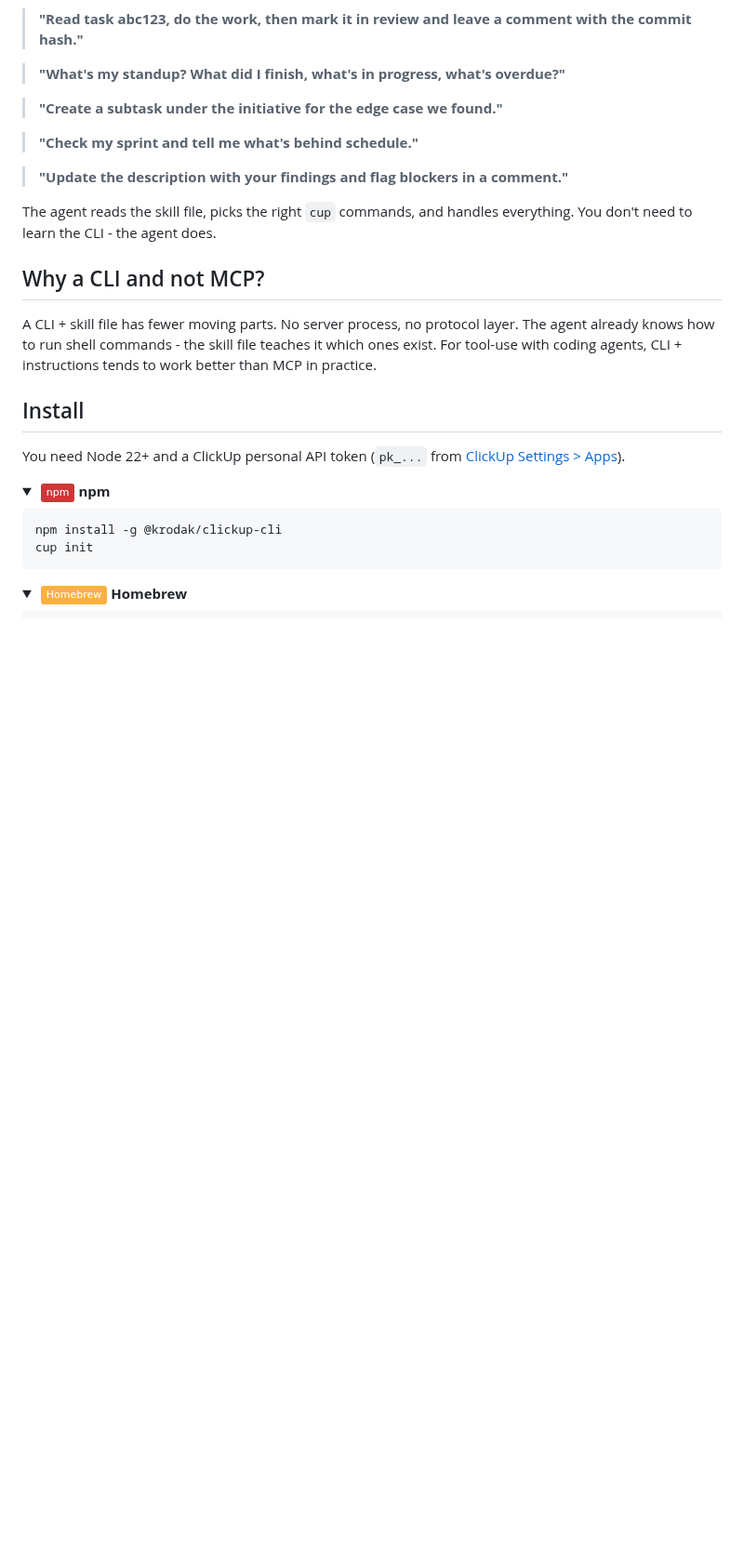
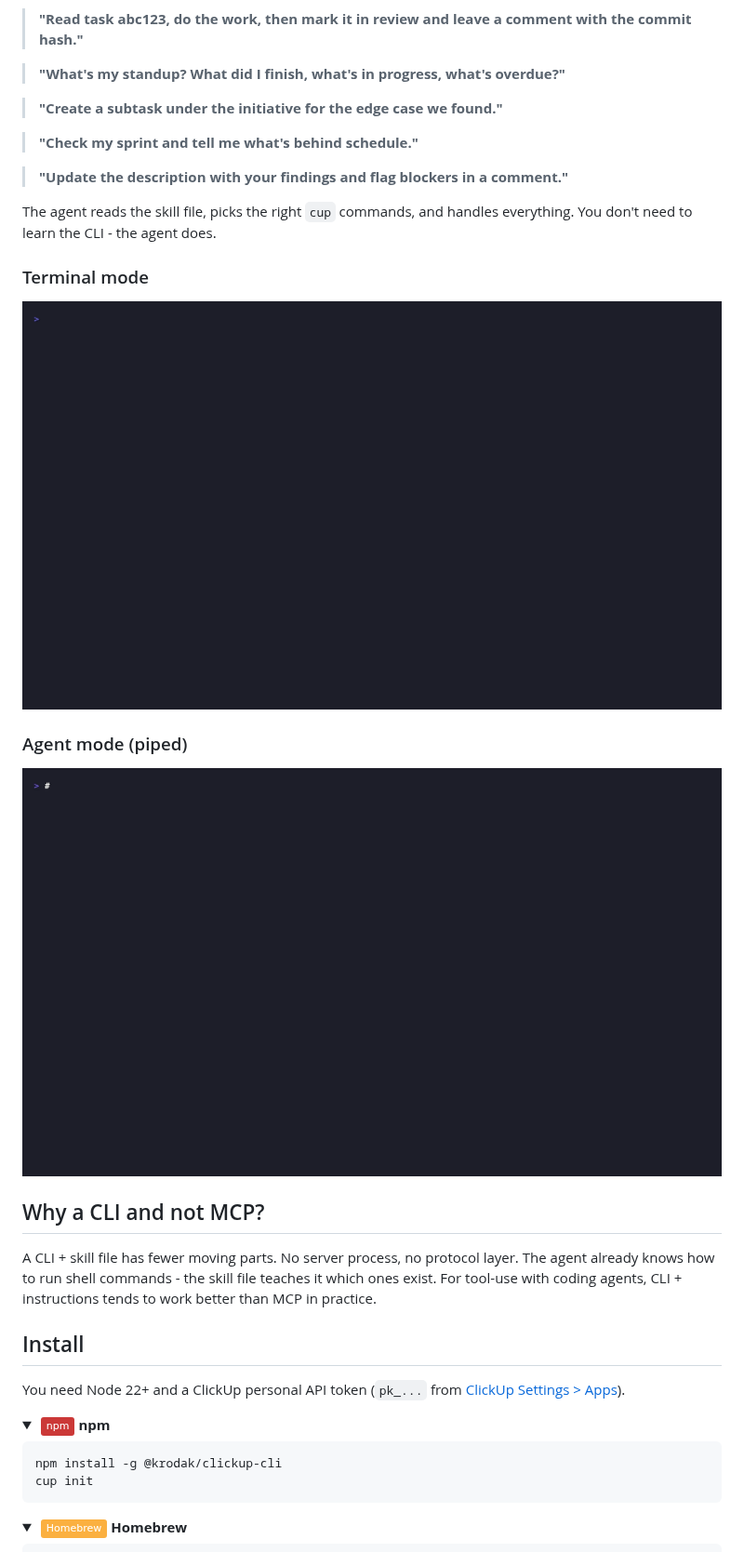
Before and after one commit to krodak/clickup-cli, a Markdown page: README.md, the part around one of its changes. Shown at 93% size. Drawn GitHub-style; pictures changed too: demos/agent-mode.gif (added), demos/tty-mode.gif (added); folded sections open; badges without logos; blank space fills up the shorter version.

Commit message:
add demo GIFs and Homebrew tap badge to README

```diff
--- a/README.md
+++ b/README.md
@@ -28,6 +29,14 @@ Install the CLI, add the skill file to your agent, and it works with ClickUp. No
 > **"Update the description with your findings and flag blockers in a comment."**
 
 The agent reads the skill file, picks the right `cup` commands, and handles everything. You don't need to learn the CLI - the agent does.
+
+### Terminal mode
+
+![TTY Mode - interactive tables and detail views](demos/tty-mode.gif)
+
+### Agent mode (piped)
+
+![Agent Mode - markdown and JSON output](demos/agent-mode.gif)
 
 ## Why a CLI and not MCP?
 
```
Also changed, not shown: other parts of README.md (+1 -0 lines).
